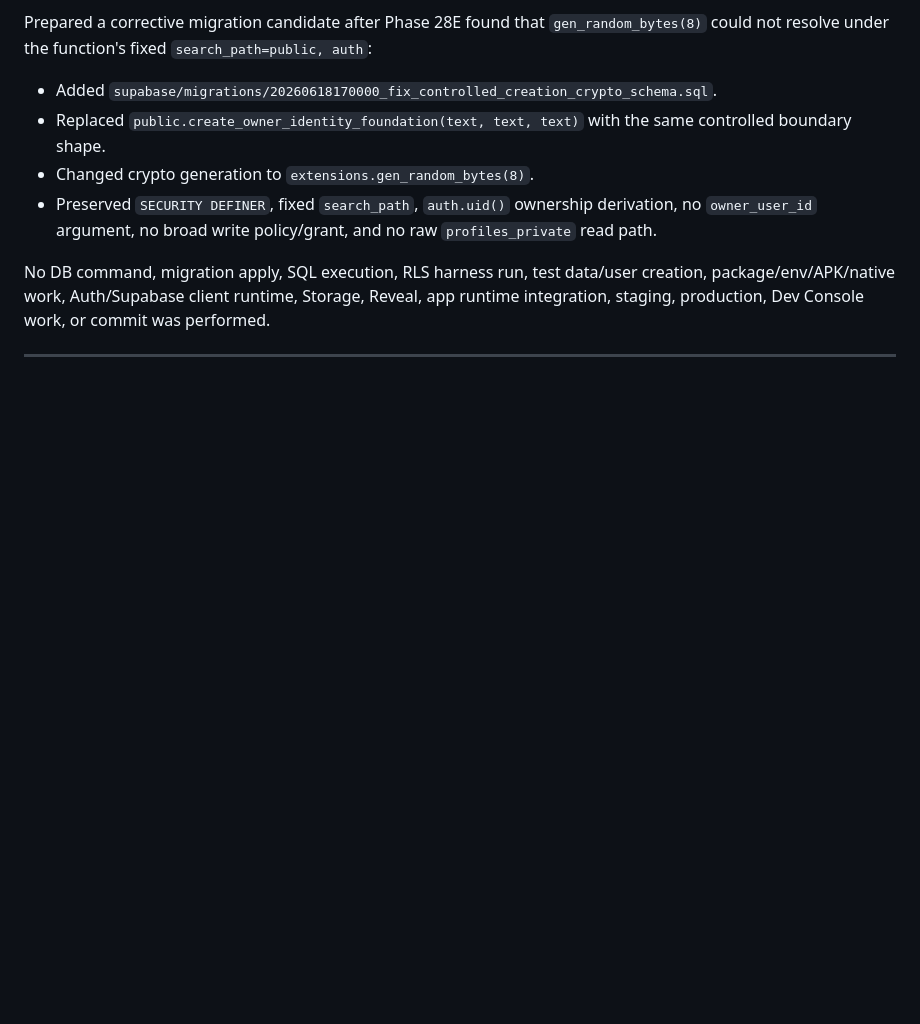
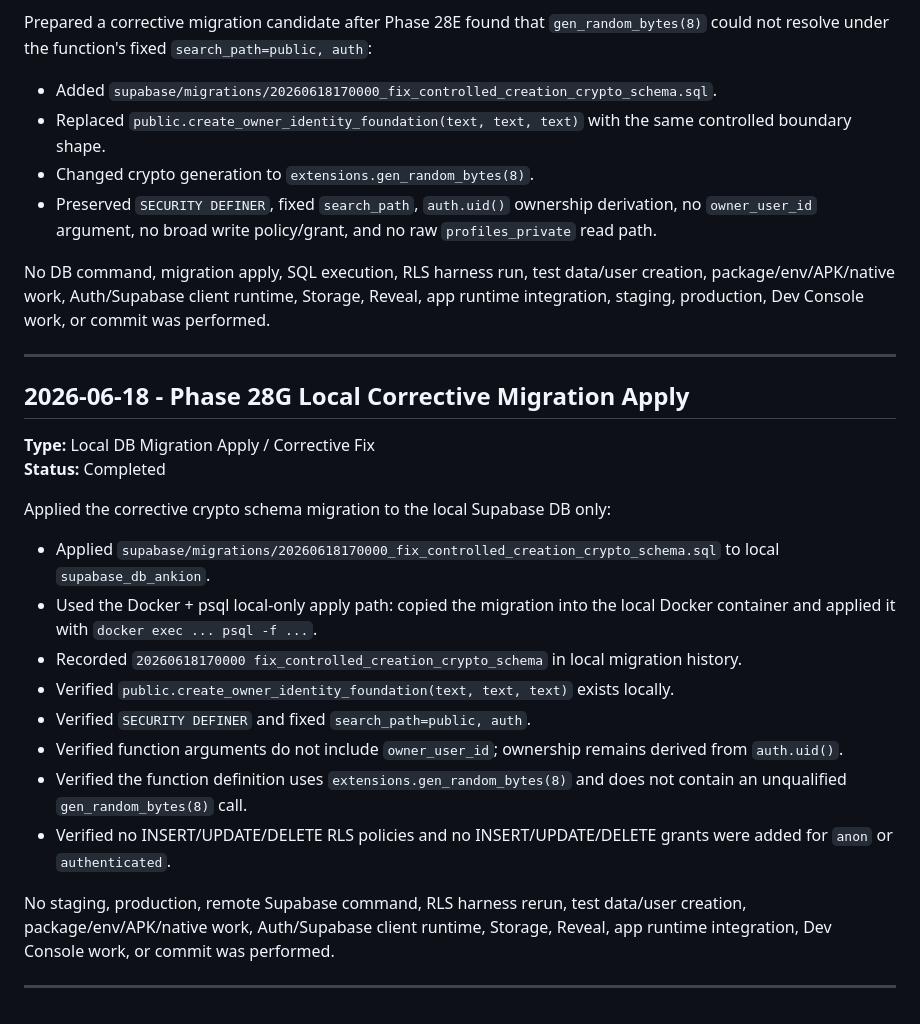
Before and after one commit to devzenastria/ankion, a Markdown page: CHANGELOG.md, the part around the change. Rendered like a GitHub page; blank space fills up the shorter version.

```diff
--- a/CHANGELOG.md
+++ b/CHANGELOG.md
@@ -3180,3 +3180,23 @@ Prepared a corrective migration candidate after Phase 28E found that `gen_random
 No DB command, migration apply, SQL execution, RLS harness run, test data/user creation, package/env/APK/native work, Auth/Supabase client runtime, Storage, Reveal, app runtime integration, staging, production, Dev Console work, or commit was performed.
 
 ---
+
+## 2026-06-18 - Phase 28G Local Corrective Migration Apply
+
+**Type:** Local DB Migration Apply / Corrective Fix
+**Status:** Completed
+
+Applied the corrective crypto schema migration to the local Supabase DB only:
+
+- Applied `supabase/migrations/20260618170000_fix_controlled_creation_crypto_schema.sql` to local `supabase_db_ankion`.
+- Used the Docker + psql local-only apply path: copied the migration into the local Docker container and applied it with `docker exec ... psql -f ...`.
+- Recorded `20260618170000 fix_controlled_creation_crypto_schema` in local migration history.
+- Verified `public.create_owner_identity_foundation(text, text, text)` exists locally.
+- Verified `SECURITY DEFINER` and fixed `search_path=public, auth`.
+- Verified function arguments do not include `owner_user_id`; ownership remains derived from `auth.uid()`.
+- Verified the function definition uses `extensions.gen_random_bytes(8)` and does not contain an unqualified `gen_random_bytes(8)` call.
+- Verified no INSERT/UPDATE/DELETE RLS policies and no INSERT/UPDATE/DELETE grants were added for `anon` or `authenticated`.
+
+No staging, production, remote Supabase command, RLS harness rerun, test data/user creation, package/env/APK/native work, Auth/Supabase client runtime, Storage, Reveal, app runtime integration, Dev Console work, or commit was performed.
+
+---
```
Also changed, not shown: PROJECT_STATUS.md (+17 -0 lines).
